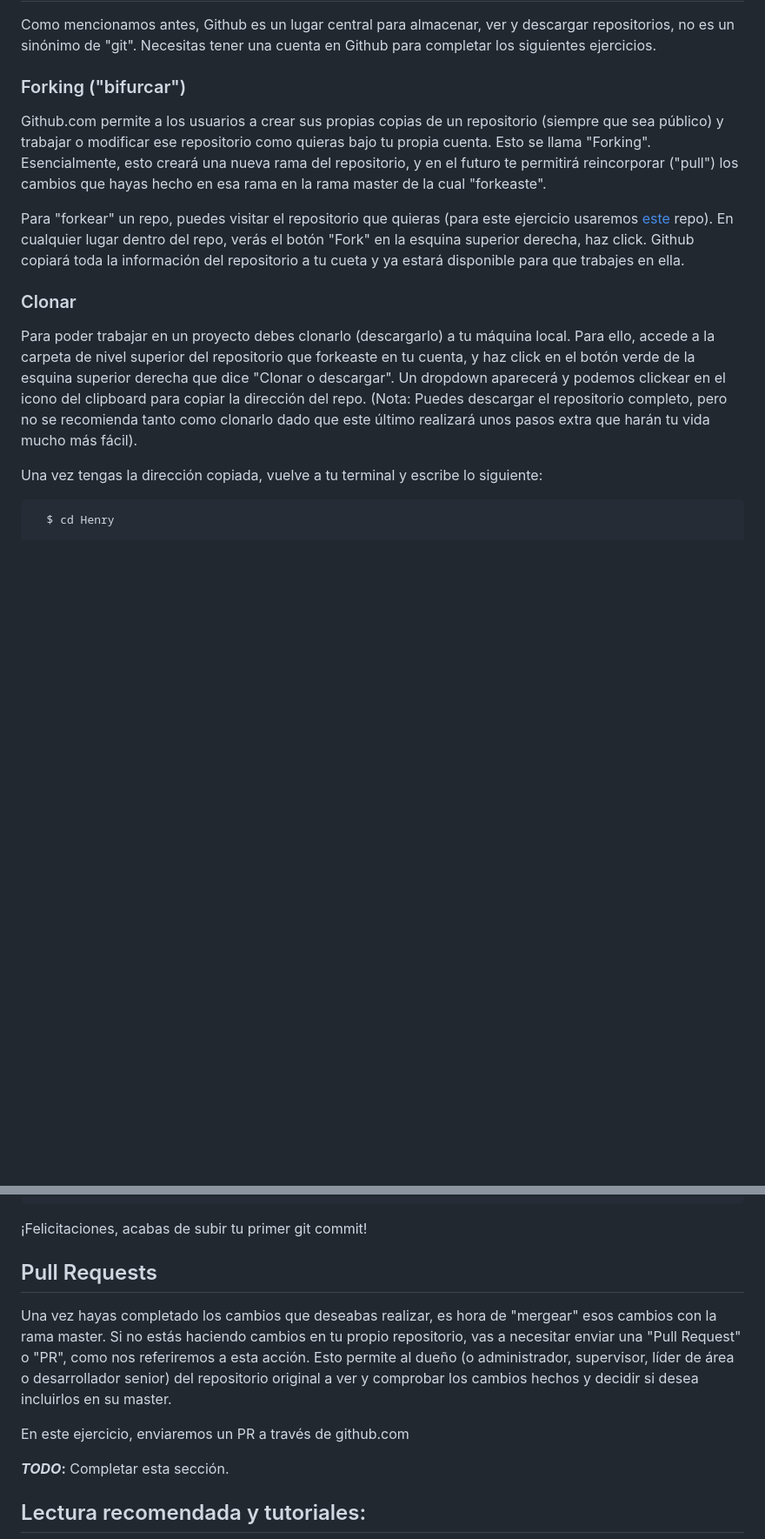
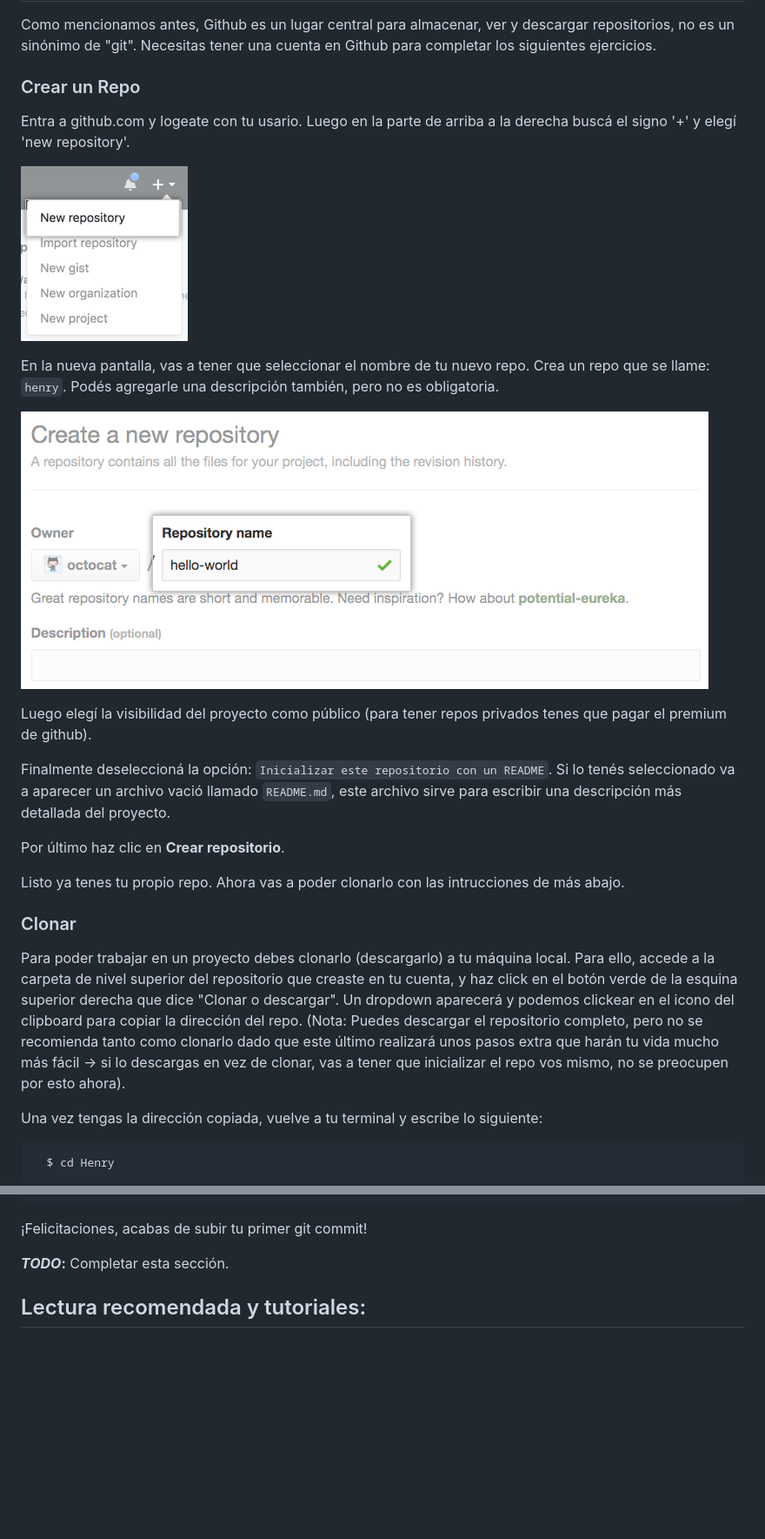
Before and after one commit to Wernerkahnlein/henry, a Markdown page: Prep/Lesson01-Git/README.md, 2 parts joined by grey strips. Shown: that part at 87% size. Drawn GitHub-style; pictures changed too: Prep/img/create-repository-name.png (added), Prep/img/repo-create.png (added); blank space fills up the shorter version.

Commit message:
updates GIT lesson

```diff
--- a/Prep/Lesson01-Git/README.md
+++ b/Prep/Lesson01-Git/README.md
@@ -82,15 +82,27 @@ y presiona Enter. ¡Felicitaciones, has creado un directorio!
 
 Como mencionamos antes, Github es un lugar central para almacenar, ver y descargar repositorios, no es un sinónimo de "git". Necesitas tener una cuenta en Github para completar los siguientes ejercicios.
 
-### Forking ("bifurcar")
+### Crear un Repo
 
-Github.com permite a los usuarios a crear sus propias copias de un repositorio (siempre que sea público) y trabajar o modificar ese repositorio como quieras bajo tu propia cuenta. Esto se llama "Forking". Esencialmente, esto creará una nueva rama del repositorio, y en el futuro te permitirá reincorporar ("pull") los cambios que hayas hecho en esa rama en la rama master de la cual "forkeaste".
+Entra a github.com y logeate con tu usario. Luego en la parte de arriba a la derecha buscá el signo '+' y elegí 'new repository'.
 
-Para "forkear" un repo, puedes visitar el repositorio que quieras (para este ejercicio usaremos [este](https://github.com/atralice/caronte/) repo). En cualquier lugar dentro del repo, verás el botón "Fork" en la esquina superior derecha, haz click. Github copiará toda la información del repositorio a tu cueta y ya estará disponible para que trabajes en ella.
+![alt](../img/repo-create.png)
+
+En la nueva pantalla, vas a tener que seleccionar el nombre de tu nuevo repo. Crea un repo que se llame: `henry`. Podés agregarle una descripción también, pero no es obligatoria.
+
+![alt](../img/create-repository-name.png)
+
+Luego elegí la visibilidad del proyecto como público (para tener repos privados tenes que pagar el premium de github).
+
+Finalmente deseleccioná la opción: `Inicializar este repositorio con un README`.  Si lo tenés seleccionado va a aparecer un archivo vació llamado `README.md`, este archivo sirve para escribir una descripción más detallada del proyecto.
+
+Por último haz clic en **Crear repositorio**.
+
+Listo ya tenes tu propio repo. Ahora vas a poder clonarlo con las intrucciones de más abajo.
 
 ### Clonar
 
-Para poder trabajar en un proyecto debes clonarlo (descargarlo) a tu máquina local. Para ello, accede a la carpeta de nivel superior del repositorio que forkeaste en tu cuenta, y haz click en el botón verde de la esquina superior derecha que dice "Clonar o descargar". Un dropdown aparecerá y podemos clickear en el icono del clipboard para copiar la dirección del repo. (Nota: Puedes descargar el repositorio completo, pero no se recomienda tanto como clonarlo dado que este último realizará unos pasos extra que harán tu vida mucho más fácil).
+Para poder trabajar en un proyecto debes clonarlo (descargarlo) a tu máquina local. Para ello, accede a la carpeta de nivel superior del repositorio que creaste en tu cuenta, y haz click en el botón verde de la esquina superior derecha que dice "Clonar o descargar". Un dropdown aparecerá y podemos clickear en el icono del clipboard para copiar la dirección del repo. (Nota: Puedes descargar el repositorio completo, pero no se recomienda tanto como clonarlo dado que este último realizará unos pasos extra que harán tu vida mucho más fácil -> si lo descargas en vez de clonar, vas a tener que inicializar el repo vos mismo, no se preocupen por esto ahora).
 
 Una vez tengas la dirección copiada, vuelve a tu terminal y escribe lo siguiente:
 
@@ -178,11 +190,6 @@ La terminal te preguntará tu usuario y contraseña. Escribimos estos datos y a
 
 ¡Felicitaciones, acabas de subir tu primer git commit!
 
-## Pull Requests
-
-Una vez hayas completado los cambios que deseabas realizar, es hora de "mergear" esos cambios con la rama master. Si no estás haciendo cambios en tu propio repositorio, vas a necesitar enviar una "Pull Request" o "PR", como nos referiremos a esta acción. Esto permite al dueño (o administrador, supervisor, líder de área o desarrollador senior) del repositorio original a ver y comprobar los cambios hechos y decidir si desea incluirlos en su master.
-
-En este ejercicio, enviaremos un PR a través de github.com
 
 **_TODO_:** Completar esta sección.
 
```
Also changed, not shown: 1 other file.
